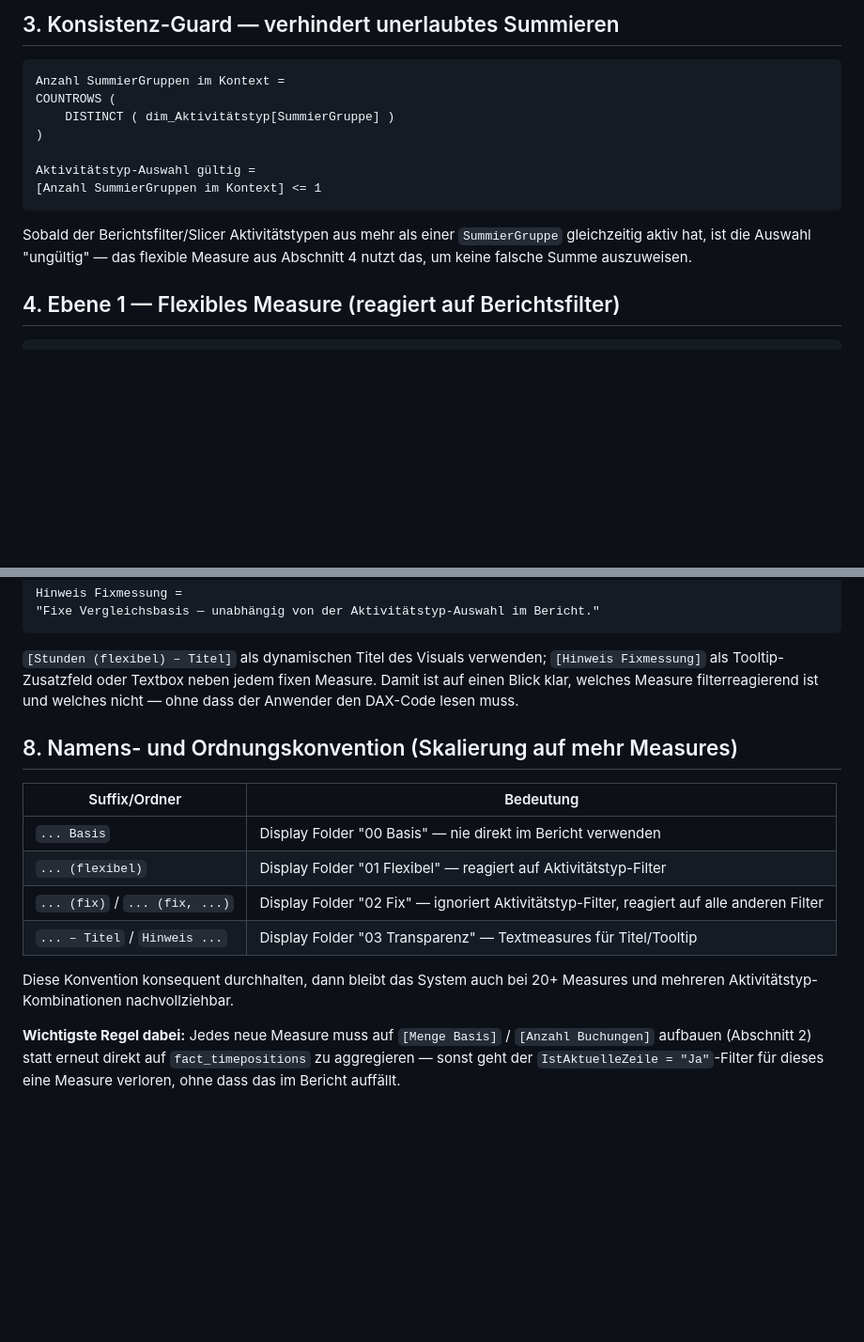
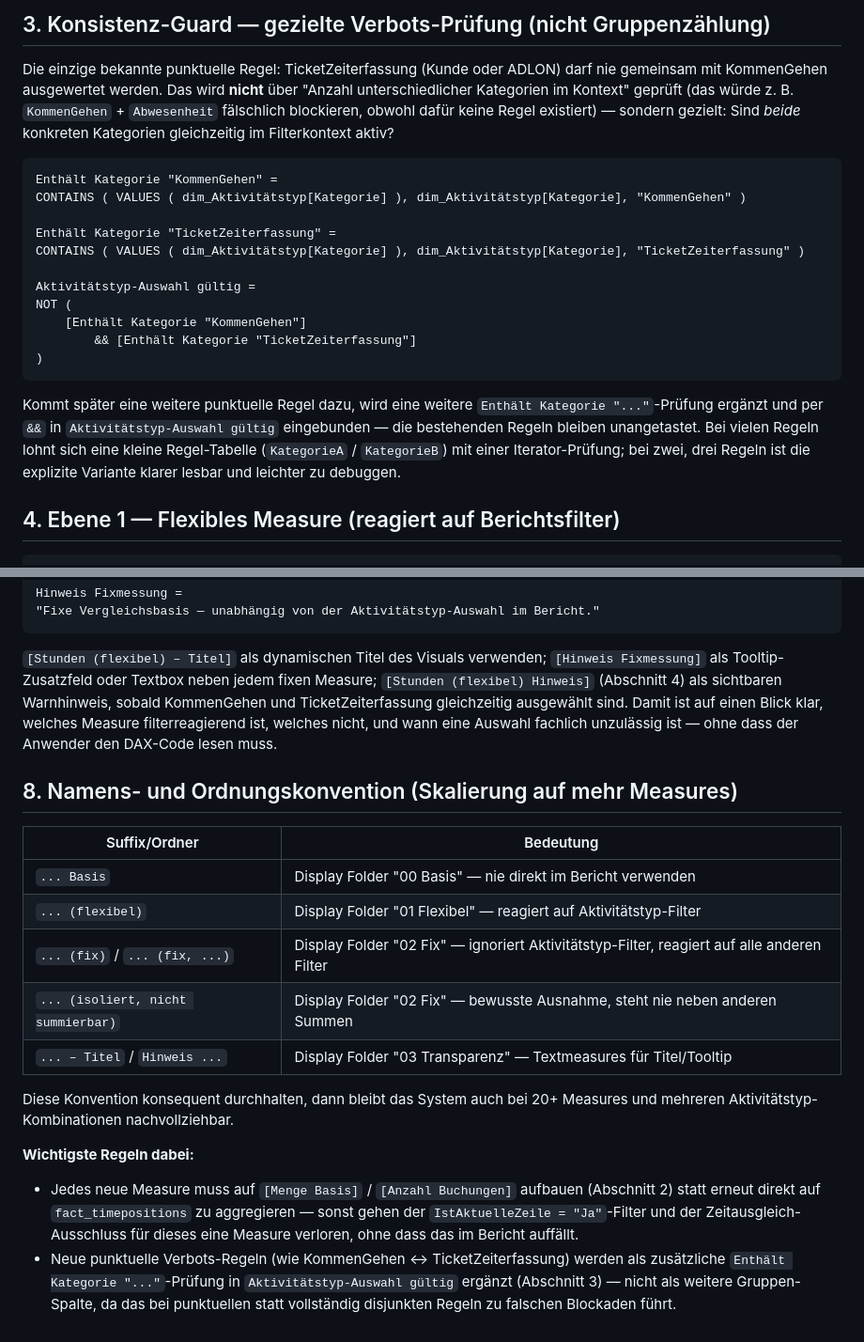
Before and after one commit to annuding/Test, a Markdown page: docs/dax/aktivitaetstyp-measures.md, 2 parts joined by grey strips. Shown at 94% size. GitHub-like rendering; blank space fills up the shorter version.

````diff
--- a/docs/dax/aktivitaetstyp-measures.md
+++ b/docs/dax/aktivitaetstyp-measures.md
@@ -71,20 +105,33 @@ aufbauen, oder — falls das aus triftigem Grund nicht geht — den
 
-## 3. Konsistenz-Guard — verhindert unerlaubtes Summieren
+## 3. Konsistenz-Guard — gezielte Verbots-Prüfung (nicht Gruppenzählung)
+
+Die einzige bekannte punktuelle Regel: TicketZeiterfassung (Kunde oder
+ADLON) darf nie gemeinsam mit KommenGehen ausgewertet werden. Das wird
+**nicht** über "Anzahl unterschiedlicher Kategorien im Kontext" geprüft
+(das würde z. B. `KommenGehen` + `Abwesenheit` fälschlich blockieren, obwohl
+dafür keine Regel existiert) — sondern gezielt: Sind *beide* konkreten
+Kategorien gleichzeitig im Filterkontext aktiv?
 
 ```dax
-Anzahl SummierGruppen im Kontext =
-COUNTROWS (
-    DISTINCT ( dim_Aktivitätstyp[SummierGruppe] )
-)
+Enthält Kategorie "KommenGehen" =
+CONTAINS ( VALUES ( dim_Aktivitätstyp[Kategorie] ), dim_Aktivitätstyp[Kategorie], "KommenGehen" )
+
+Enthält Kategorie "TicketZeiterfassung" =
+CONTAINS ( VALUES ( dim_Aktivitätstyp[Kategorie] ), dim_Aktivitätstyp[Kategorie], "TicketZeiterfassung" )
 
 Aktivitätstyp-Auswahl gültig =
-[Anzahl SummierGruppen im Kontext] <= 1
+NOT (
+    [Enthält Kategorie "KommenGehen"]
+        && [Enthält Kategorie "TicketZeiterfassung"]
+)
 ```
 
-Sobald der Berichtsfilter/Slicer Aktivitätstypen aus mehr als einer
-`SummierGruppe` gleichzeitig aktiv hat, ist die Auswahl "ungültig" — das
-flexible Measure aus Abschnitt 4 nutzt das, um keine falsche Summe
-auszuweisen.
+Kommt später eine weitere punktuelle Regel dazu, wird eine weitere
+`Enthält Kategorie "..."`-Prüfung ergänzt und per `&&` in
+`Aktivitätstyp-Auswahl gültig` eingebunden — die bestehenden Regeln bleiben
+unangetastet. Bei vielen Regeln lohnt sich eine kleine Regel-Tabelle
+(`KategorieA` / `KategorieB`) mit einer Iterator-Prüfung; bei zwei, drei
+Regeln ist die explizite Variante klarer lesbar und leichter zu debuggen.
 
 ## 4. Ebene 1 — Flexibles Measure (reagiert auf Berichtsfilter)
 
@@ -196,8 +282,11 @@ Hinweis Fixmessung =
 
 `[Stunden (flexibel) – Titel]` als dynamischen Titel des Visuals verwenden;
 `[Hinweis Fixmessung]` als Tooltip-Zusatzfeld oder Textbox neben jedem fixen
-Measure. Damit ist auf einen Blick klar, welches Measure filterreagierend
-ist und welches nicht — ohne dass der Anwender den DAX-Code lesen muss.
+Measure; `[Stunden (flexibel) Hinweis]` (Abschnitt 4) als sichtbaren
+Warnhinweis, sobald KommenGehen und TicketZeiterfassung gleichzeitig
+ausgewählt sind. Damit ist auf einen Blick klar, welches Measure
+filterreagierend ist, welches nicht, und wann eine Auswahl fachlich
+unzulässig ist — ohne dass der Anwender den DAX-Code lesen muss.
 
 ## 8. Namens- und Ordnungskonvention (Skalierung auf mehr Measures)
 
@@ -206,13 +295,20 @@ ist und welches nicht — ohne dass der Anwender den DAX-Code lesen muss.
 | `... Basis` | Display Folder "00 Basis" — nie direkt im Bericht verwenden |
 | `... (flexibel)` | Display Folder "01 Flexibel" — reagiert auf Aktivitätstyp-Filter |
 | `... (fix)` / `... (fix, ...)` | Display Folder "02 Fix" — ignoriert Aktivitätstyp-Filter, reagiert auf alle anderen Filter |
+| `... (isoliert, nicht summierbar)` | Display Folder "02 Fix" — bewusste Ausnahme, steht nie neben anderen Summen |
 | `... – Titel` / `Hinweis ...` | Display Folder "03 Transparenz" — Textmeasures für Titel/Tooltip |
 
 Diese Konvention konsequent durchhalten, dann bleibt das System auch bei
 20+ Measures und mehreren Aktivitätstyp-Kombinationen nachvollziehbar.
 
-**Wichtigste Regel dabei:** Jedes neue Measure muss auf `[Menge Basis]` /
-`[Anzahl Buchungen]` aufbauen (Abschnitt 2) statt erneut direkt auf
-`fact_timepositions` zu aggregieren — sonst geht der
-`IstAktuelleZeile = "Ja"`-Filter für dieses eine Measure verloren, ohne dass
-das im Bericht auffällt.
+**Wichtigste Regeln dabei:**
+- Jedes neue Measure muss auf `[Menge Basis]` / `[Anzahl Buchungen]`
+  aufbauen (Abschnitt 2) statt erneut direkt auf `fact_timepositions` zu
+  aggregieren — sonst gehen der `IstAktuelleZeile = "Ja"`-Filter und der
+  Zeitausgleich-Ausschluss für dieses eine Measure verloren, ohne dass das
+  im Bericht auffällt.
+- Neue punktuelle Verbots-Regeln (wie KommenGehen ↔ TicketZeiterfassung)
+  werden als zusätzliche `Enthält Kategorie "..."`-Prüfung in
+  `Aktivitätstyp-Auswahl gültig` ergänzt (Abschnitt 3) — nicht als weitere
+  Gruppen-Spalte, da das bei punktuellen statt vollständig disjunkten
+  Regeln zu falschen Blockaden führt.
````
Also changed, not shown: other parts of docs/dax/aktivitaetstyp-measures.md (+116 -43 lines).
